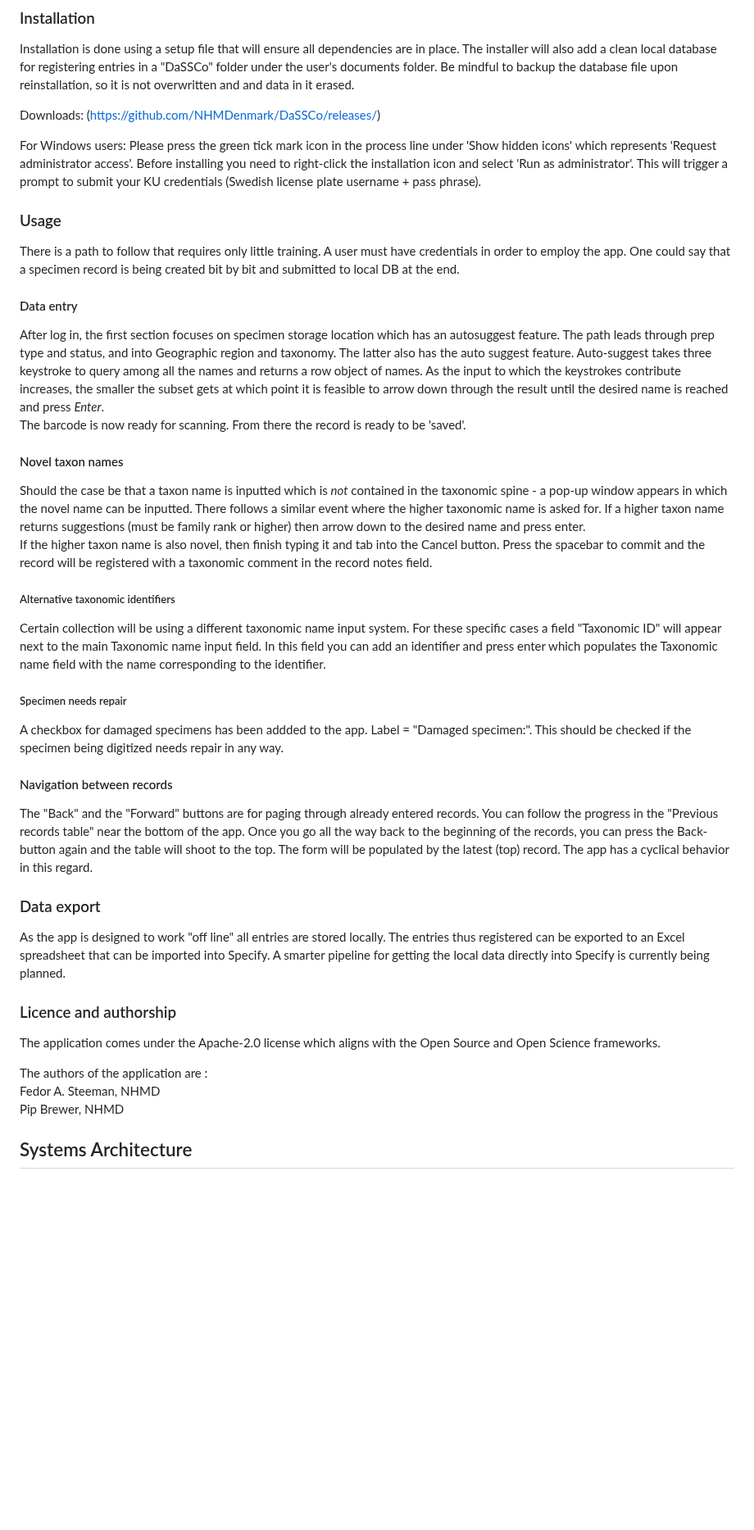
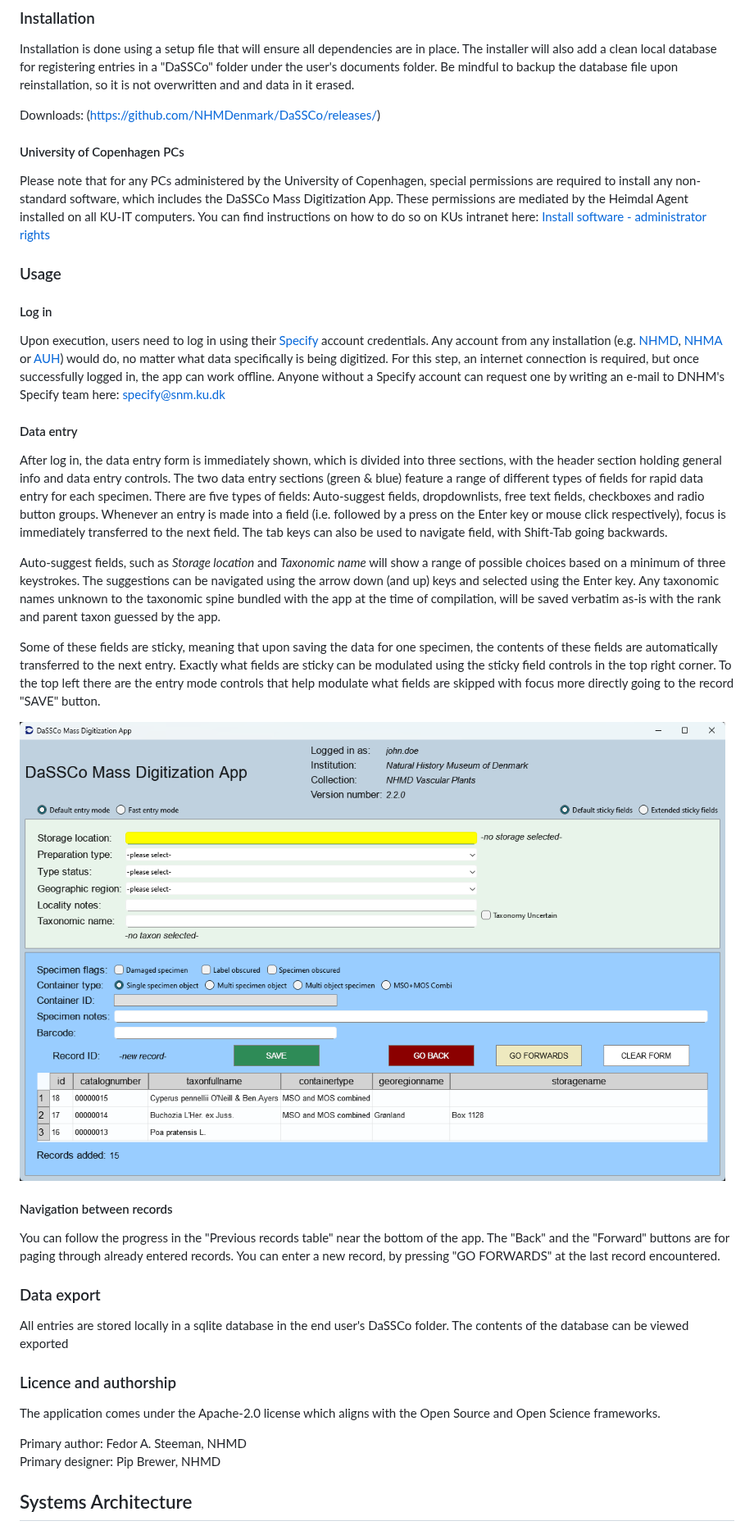
Before and after one commit to NHMDenmark/Mass-Digitizer, a Markdown page: README.md, the part around one of its changes. Shown at 82% size. GitHub-like rendering; pictures changed too: documentation/img/screenshot_v2.2.0.png (added); blank space fills up the shorter version.

Commit message:
Updated documentation

```diff
--- a/README.md
+++ b/README.md
@@ -20,39 +9,35 @@ Installation is done using a setup file that will ensure all dependencies are in
 Downloads:
 (https://github.com/NHMDenmark/DaSSCo/releases/)
 
-For Windows users: Please press the green tick mark icon in the process line under 'Show hidden icons' which represents 'Request administrator access'. Before installing you need to right-click the installation icon and select 'Run as administrator'. This will trigger a prompt to submit your KU credentials (Swedish license plate username + pass phrase).
+#### University of Copenhagen PCs
+
+Please note that for any PCs administered by the University of Copenhagen, special permissions are required to install any non-standard software, which includes the DaSSCo Mass Digitization App. These permissions are mediated by the Heimdal Agent installed on all KU-IT computers. You can find instructions on how to do so on KUs intranet here: [Install software - administrator rights](https://kunet.ku.dk/employee-guide/Pages/IT/KU-computer.aspx?searchHitHighlight=heimdal)
 
 ### Usage
-There is a path to follow that requires only little training. A user must have credentials in order to employ the app. One could say that a specimen record is being created bit by bit and submitted to local DB at the end.
 
+#### Log in
+Upon execution, users need to log in using their [Specify](https://www.specifysoftware.org/) account credentials. Any account from any installation (e.g. [NHMD](https://specify-snm.science.ku.dk/specify/), [NHMA](https://specify-nhma.science.ku.dk/specify/) or [AUH](https://specify-au.science.ku.dk/specify/)) would do, no matter what data specifically is being digitized. For this step, an internet connection is required, but once successfully logged in, the app can work offline. Anyone without a Specify account can request one by writing an e-mail to DNHM's Specify team here: specify@snm.ku.dk
 
 #### Data entry
-After log in, the first section focuses on specimen storage location which has an autosuggest feature. The path leads through prep type and status, and into Geographic region and taxonomy. The latter also has the auto suggest feature. Auto-suggest takes three keystroke to query among all the names and returns a row object of names. As the input to which the keystrokes contribute increases, the smaller the subset gets at which point it is feasible to arrow down through the result until the desired name is reached and press _Enter_.
-The barcode is now ready for scanning. From there the record is ready to be 'saved'.
+After log in, the data entry form is immediately shown, which is divided into three sections, with the header section holding general info and data entry controls. The two data entry sections (green & blue) feature a range of different types of fields for rapid data entry for each specimen. There are five types of fields: Auto-suggest fields, dropdownlists, free text fields, checkboxes and radio button groups. Whenever an entry is made into a field (i.e. followed by a press on the Enter key or mouse click respectively), focus is immediately transferred to the next field. The tab keys can also be used to navigate field, with Shift-Tab going backwards.
 
-#### Novel taxon names
-Should the case be that a taxon name is inputted which is *not* contained in the taxonomic spine - a pop-up window appears in which the novel name can be inputted. There follows a similar event where the higher taxonomic name is asked for. If a higher taxon name returns suggestions (must be family rank or higher) then arrow down to the desired name and press enter.
-If the higher taxon name is also novel, then finish typing it and tab into the Cancel button. Press the spacebar to commit and the record will be registered with a taxonomic comment in the record notes field.
+Auto-suggest fields, such as *Storage location* and *Taxonomic name*  will show a range of possible choices based on a minimum of three keystrokes. The suggestions can be navigated using the arrow down (and up) keys and selected using the Enter key. Any taxonomic names unknown to the taxonomic spine bundled with the app at the time of compilation, will be saved verbatim as-is with the rank and parent taxon guessed by the app.
 
-##### Alternative taxonomic identifiers
-Certain collection will be using a different taxonomic name input system. For these specific cases a field "Taxonomic ID" will appear next to the main Taxonomic name input field. In this field you can add an identifier and press enter which populates the Taxonomic name field with the name corresponding to the identifier.
+ Some of these fields are sticky, meaning that upon saving the data for one specimen, the contents of these fields are automatically transferred to the next entry. Exactly what fields are sticky can be modulated using the sticky field controls in the top right corner. To the top left there are the entry mode controls that help modulate what fields are skipped with focus more directly going to the record "SAVE" button.
 
-##### Specimen needs repair
-A checkbox for damaged specimens has been addded to the app. Label = "Damaged specimen:". This should be checked if the specimen being digitized needs repair in any way.
-
+![Data Entry Form](documentation/img/screenshot_v2.2.0.png)
 
 #### Navigation between records
-The "Back" and the "Forward" buttons are for paging through already entered records. You can follow the progress in the "Previous records table" near the bottom of the app. Once you go all the way back to the beginning of the records, you can press the Back-button again and the table will shoot to the top. The form will be populated by the latest (top) record. The app has a cyclical behavior in this regard.
+You can follow the progress in the "Previous records table" near the bottom of the app. The "Back" and the "Forward" buttons are for paging through already entered records. You can enter a new record, by pressing "GO FORWARDS" at the last record encountered.
 
 ### Data export
-As the app is designed to work "off line" all entries are stored locally. The entries thus registered can be exported to an Excel spreadsheet that can be imported into Specify. A smarter pipeline for getting the local data directly into Specify is currently being planned.
+All entries are stored locally in a sqlite database in the end user's DaSSCo folder. The contents of the database can be viewed exported
 
 ### Licence and authorship
 The application comes under the Apache-2.0 license which aligns with the Open Source and Open Science frameworks.
 
-The authors of the application are :
-Fedor A. Steeman, NHMD
-Pip Brewer, NHMD
+Primary author:  Fedor A. Steeman, NHMD
+Primary designer: Pip Brewer, NHMD
 
 ## Systems Architecture
 
```
Also changed, not shown: other parts of README.md (+9 -25 lines), 1 other file.
